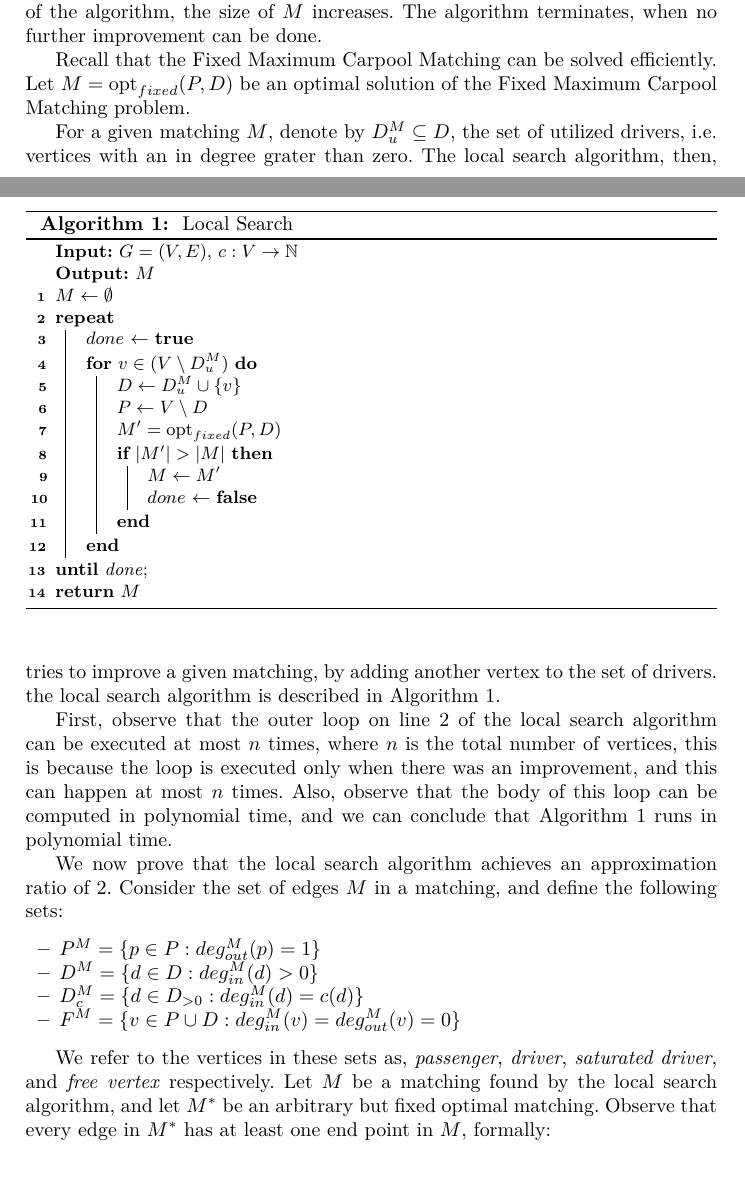
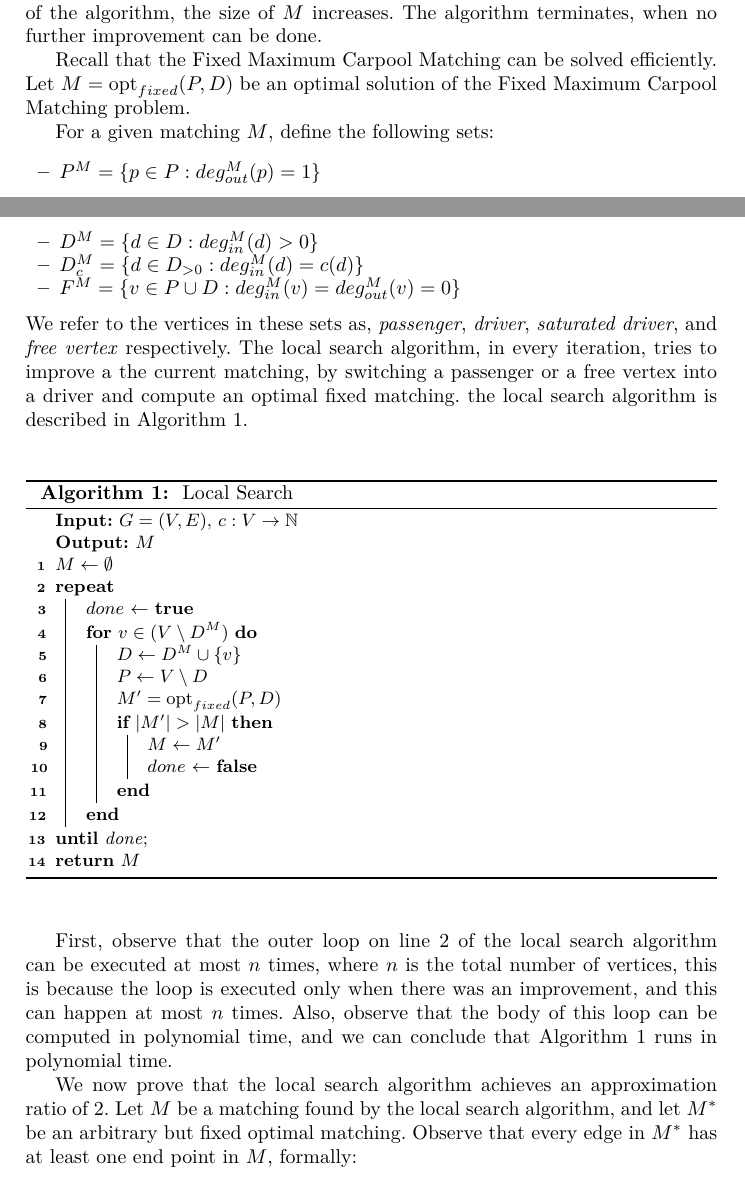
Before and after one commit to Gilad-Kutiel-PhD/Paper-Carpool, a LaTeX paper (src/main.tex, which reads src/txt/uwcm.tex): two parts of pages 5 and 6 of 12, joined at a grey line, cut so that both start at the same text. Compiled offline with LuaLaTeX.

Commit message:
fixed local search

```diff
--- a/src/txt/uwcm.tex
+++ b/src/txt/uwcm.tex
@@ -19,11 +19,19 @@ Let $M = \text{opt}_{fixed}(P, D)$ be an optimal solution of the
 \FIXEDCARPOOL{} problem.
 %
 
-For a given matching $M$, denote by $D^M_u \subseteq D$,
-the set of utilized drivers,
-i.e. vertices with an in degree grater than zero.
-The local search algorithm, then, tries to improve a given matching,
-by adding another vertex to the set of drivers.
+For a given matching $M$, define the following sets:
+\begin{itemize}
+\item $P^M = \{p \in P : \dout(p) = 1\}$
+\item $D^M = \{d \in D : \din(d) > 0\}$
+\item $D^M_c = \{d \in D_{>0} : \din(d) = c(d)\}$
+\item $F^M = \{v \in P \cup D : \din(v) = \dout(v) = 0\}$
+\end{itemize}
+We refer to the vertices in these sets as, \emph{passenger},
+\emph{driver}, \emph{saturated driver}, and \emph{free vertex} respectively.
+The local search algorithm, in every iteration,
+tries to improve a the current matching,
+by switching a passenger or a free vertex into a driver
+and compute an optimal fixed matching.
 the local search algorithm is described in
 Algorithm~\ref{alg:local}.
 
@@ -35,9 +43,9 @@ Algorithm~\ref{alg:local}.
 $M \leftarrow \emptyset$					\\
 \Repeat{done}{
 \label{line:outerloop}
-	$done$ \leftarrow{} \True			\\
-	\For{$v \in (V \setminus D^M_u)$}{
-		$D \leftarrow D^M_u \cup \{v\}$ 	\\
+	$done$ \leftarrow{} \True				\\
+	\For{$v \in (V \setminus D^M)$}{
+		$D \leftarrow D^M \cup \{v\}$ 		\\
 		$P \leftarrow V \setminus D$ 		\\
 		$M' = \text{opt}_{fixed}(P, D)$ 	\\
 		\If{$|M'| > |M|$}{
@@ -62,16 +70,6 @@ Also, observe that the body of this loop can be computed in polynomial time,
 and we can conclude that Algorithm~\ref{alg:local} runs in polynomial time.
 
 We now prove that the local search algorithm achieves an approximation ratio of $2$.
-Consider the set of edges $M$ in a matching, and define the following sets:
-\begin{itemize}
-\item $P^M = \{p \in P : \dout(p) = 1\}$
-\item $D^M = \{d \in D : \din(d) > 0\}$
-\item $D^M_c = \{d \in D_{>0} : \din(d) = c(d)\}$
-\item $F^M = \{v \in P \cup D : \din(v) = \dout(v) = 0\}$
-\end{itemize}
-
-We refer to the vertices in these sets as, \emph{passenger},
-\emph{driver}, \emph{saturated driver}, and \emph{free vertex} respectively.
 Let $M$ be a matching found by the local search algorithm,
 and let $M^*$ be an arbitrary but fixed optimal matching.
 Observe that every edge in $M^*$ has at least one end point in $M$, formally:
```
